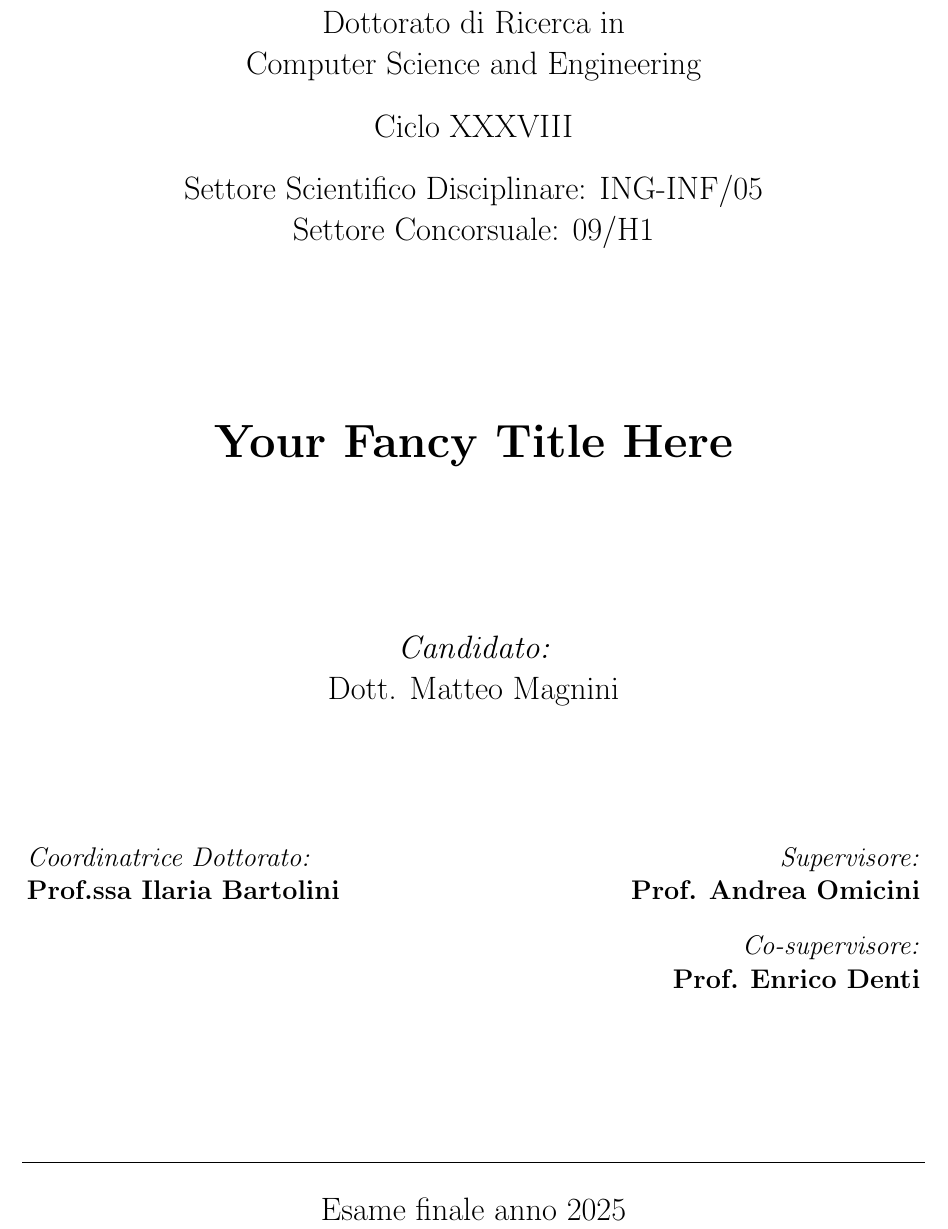
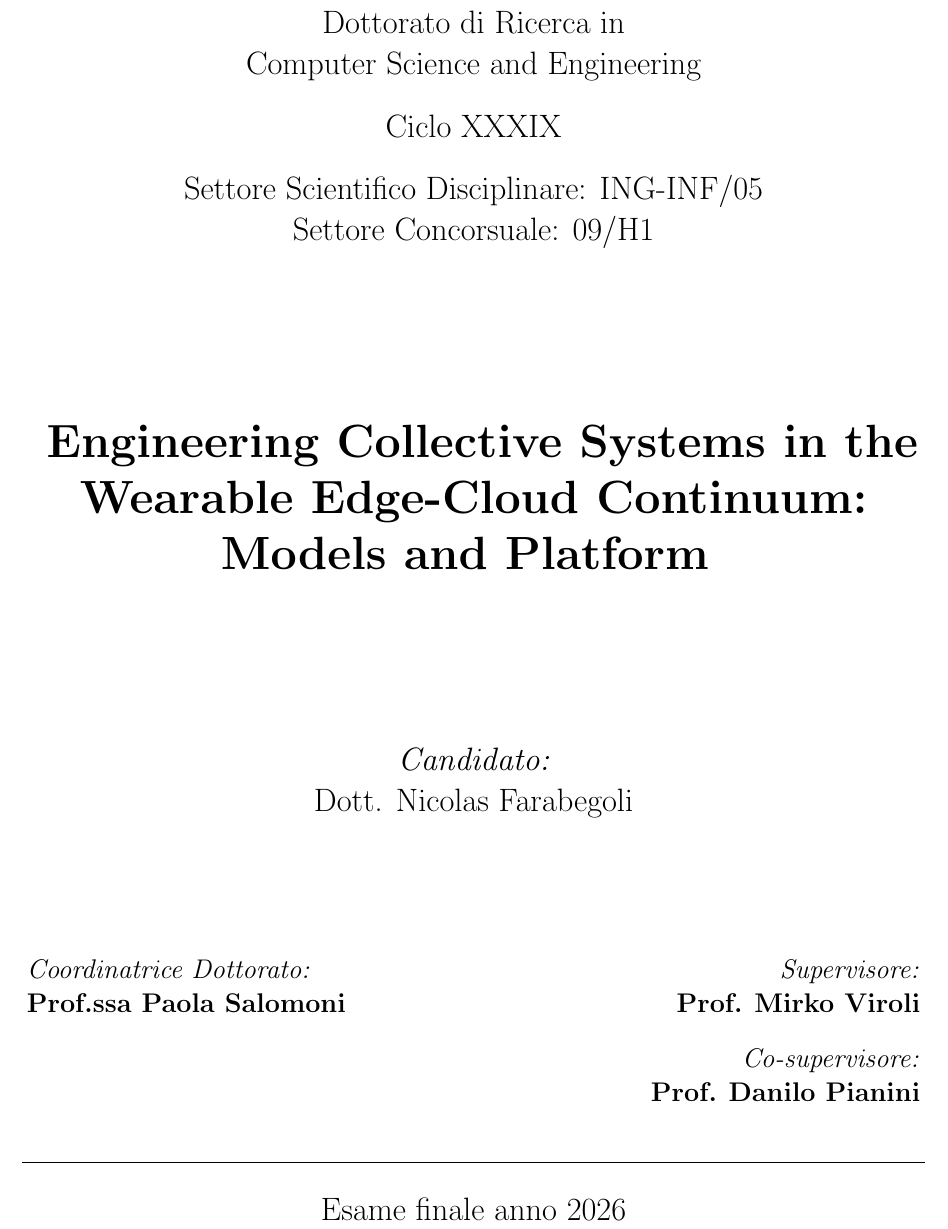
Before and after one commit to nicolasfara/phd-thesis, a LaTeX thesis (phd-thesis.tex, which reads front.tex): part of page 1 of 45, cut so that both start at the same text. Compiled offline with pdfLaTeX.

Commit message:
frontpage: update frontpage info such as title, year, supervisors, and phd cycle

```diff
--- a/front.tex
+++ b/front.tex
@@ -20,7 +20,7 @@
 
 		\vspace{0.4cm}
 
-		Ciclo XXXVIII
+		Ciclo XXXIX
 
 		\vspace{0.4cm}
 
@@ -31,7 +31,7 @@
 		\Huge
 		\vspace{3cm}
 		\textbf{
-			Your Fancy Title Here
+			Engineering Collective Systems in the Wearable Edge-Cloud Continuum: Models and Platform
 		}
 
 		{\Large{
@@ -39,7 +39,7 @@
 
 		\textit{Candidato:\\}
 		\centering
-		Dott. Matteo Magnini}
+		Dott. Nicolas Farabegoli}
 		\\}
 		\large
 		\vspace{2.5cm}
@@ -47,19 +47,19 @@
 			\begin{flushleft}
 				\textit{Coordinatrice Dottorato:}
 				\\
-				\textbf{Prof.ssa Ilaria Bartolini}
+				\textbf{Prof.ssa Paola Salomoni}
 			\end{flushleft}
 		\end{minipage}
 		\begin{minipage}[t]{0.34\textwidth}
 			\begin{flushright}
 				\textit{Supervisore:}
 				\\
-				\textbf{Prof.} \textbf{Andrea Omicini}
+				\textbf{Prof.} \textbf{Mirko Viroli}
 				\\
 				\vspace{0.4cm}
 				\textit{Co-supervisore:}
 				\\
-				\textbf{Prof.} \textbf{Enrico Denti}
+				\textbf{Prof.} \textbf{Danilo Pianini}
 			\end{flushright}
 
 		\end{minipage}\\
@@ -69,7 +69,7 @@
 		\vspace{0.3cm}
 		\Large
 
-		Esame finale anno 2025
+		Esame finale anno 2026
 	\end{center}
 \end{titlepage}
 \restoregeometry
--- a/phd-thesis.tex
+++ b/phd-thesis.tex
@@ -1,6 +1,6 @@
 \documentclass[12pt,a4paper,openright,twoside]{book}
 \usepackage[utf8]{inputenc}
-\usepackage{phd-thesis}
+\usepackage{frontpage}
 \usepackage{code-lstlistings}
 \usepackage{notes}
 \usepackage{shortcuts}
```
Also changed, not shown: frontpage.sty (renamed from phd-thesis.sty).
